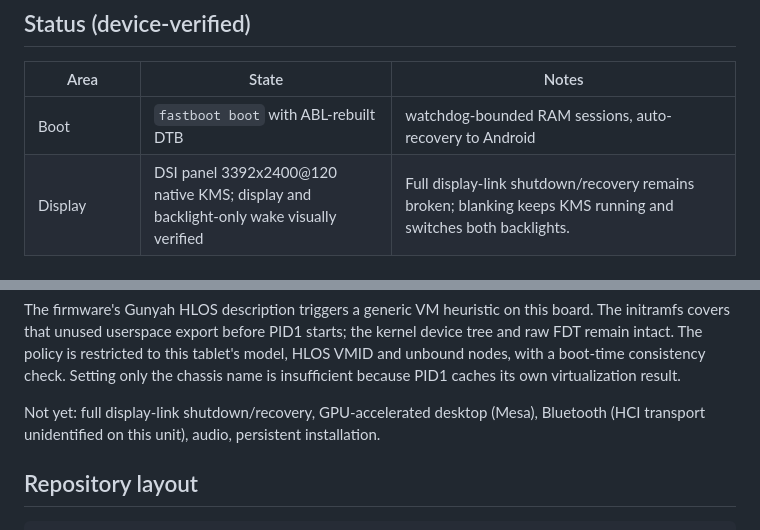
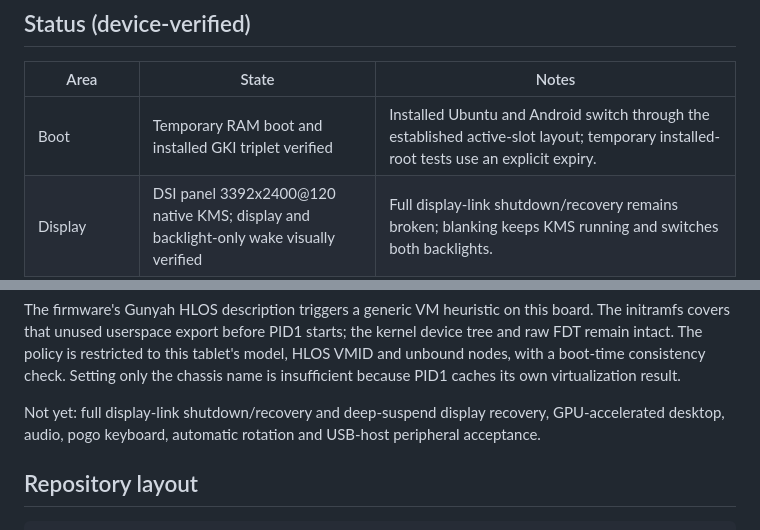
Before and after one commit to HOSHINO61/onepluspad-2pro-mainline, a Markdown page: README.md, 2 parts joined by grey strips. Rendered like a GitHub page.

```diff
--- a/README.md
+++ b/README.md
@@ -14,7 +14,7 @@ for the exact baseline, branch and commit.
 
 | Area | State | Notes |
 |---|---|---|
-| Boot | `fastboot boot` with ABL-rebuilt DTB | watchdog-bounded RAM sessions, auto-recovery to Android |
+| Boot | Temporary RAM boot and installed GKI triplet verified | Installed Ubuntu and Android switch through the established active-slot layout; temporary installed-root tests use an explicit expiry. |
 | Display | DSI panel 3392x2400@120 native KMS; display and backlight-only wake visually verified | Full display-link shutdown/recovery remains broken; blanking keeps KMS running and switches both backlights. |
 | Power button | Physical blank/wake and the restored main UI verified by the user on 0.1.18 | GNOME retains authentication. Screen-off power is higher because the display pipeline stays active. |
 | Platform identity | System and desktop identify a physical tablet | Corrected before PID1 starts; VM/container/confidential-VM detection and systemd conditions verified on hardware. |
@@ -50,8 +52,9 @@ this tablet's model, HLOS VMID and unbound nodes, with a boot-time consistency
 check. Setting only the chassis name is insufficient because PID1 caches its
 own virtualization result.
 
-Not yet: full display-link shutdown/recovery, GPU-accelerated desktop (Mesa), Bluetooth
-(HCI transport unidentified on this unit), audio, persistent installation.
+Not yet: full display-link shutdown/recovery and deep-suspend display recovery,
+GPU-accelerated desktop, audio, pogo keyboard, automatic rotation and USB-host
+peripheral acceptance.
 
 ## Repository layout
 
```
Also changed, not shown: other parts of README.md (+28 -23 lines).
